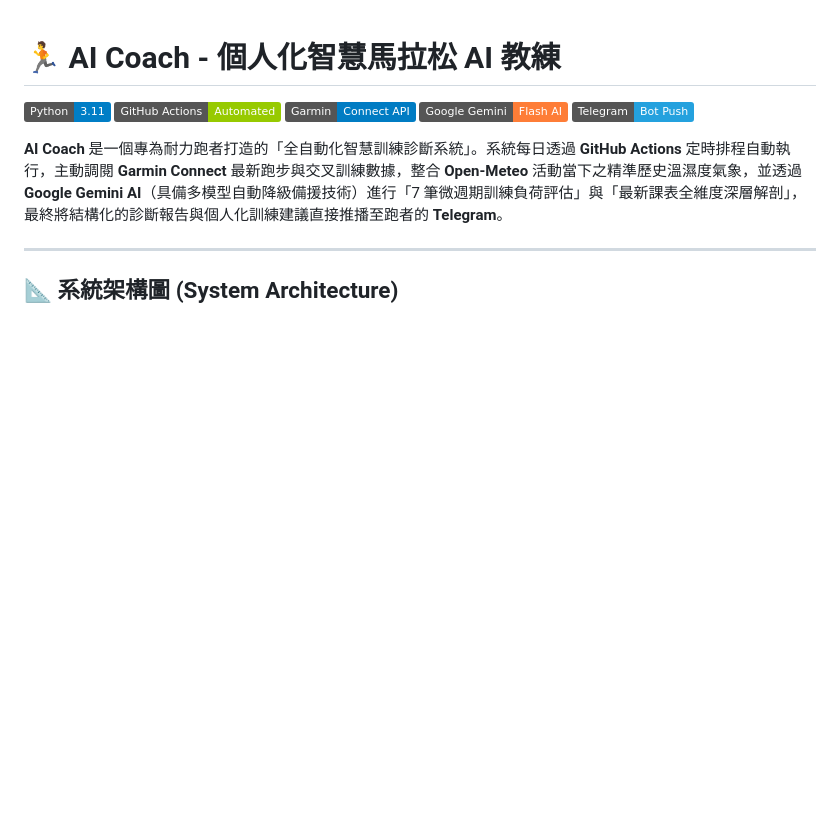
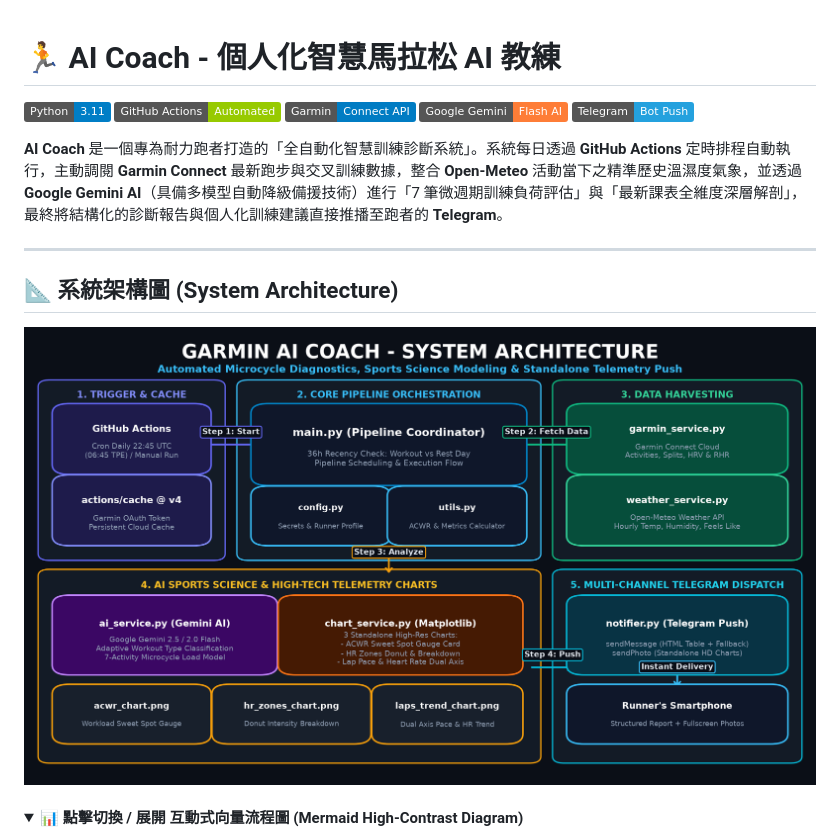
Before and after one commit to flin1009/AI_Coach, a Markdown page: README.md, the part around one of its changes. GitHub-like rendering; pictures changed too: assets/architecture.png (added); badges without logos; blank space fills up the shorter version.

Commit message:
docs: 全面重構系統架構圖：導入高清寬幅架構海報 + 高對比大字體深色 Mermaid 向量流程圖

````diff
--- a/README.md
+++ b/README.md
@@ -12,4 +12,13 @@
 
 ## 📐 系統架構圖 (System Architecture)
 
+<div align="center">
+  <img src="assets/architecture.png" alt="AI Coach System Architecture" width="100%" style="border-radius: 10px; box-shadow: 0 4px 20px rgba(0,0,0,0.5);" />
+</div>
+
+<br/>
+
+<details open>
+<summary><b>📊 點擊切換 / 展開 互動式向量流程圖 (Mermaid High-Contrast Diagram)</b></summary>
+
 ```mermaid
````
Also changed, not shown: other parts of README.md (+86 -41 lines).
